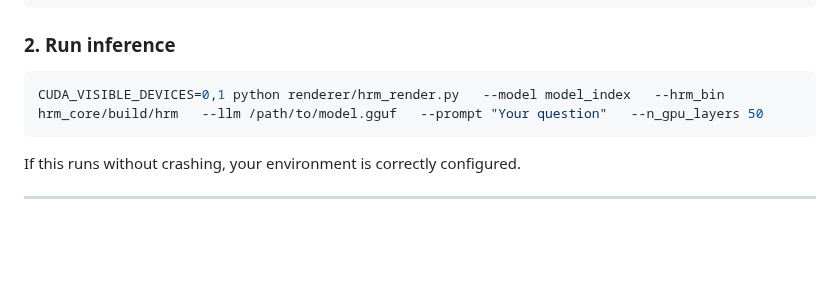
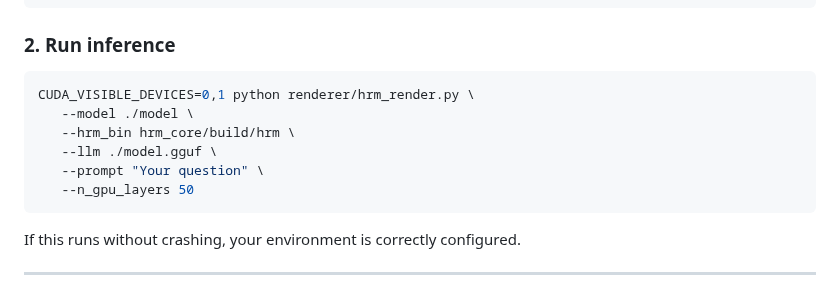
Before and after one commit to ChristianHohlfeld/hrm_flashrenderer, a Markdown page: README.md, the part around the change. Rendered like a GitHub page; blank space fills up the shorter version.

````diff
--- a/README.md
+++ b/README.md
@@ -102,7 +102,12 @@ hrm_core/build/hrm build --payloads payloads.jsonl --outdir ./model
 ### 2. Run inference
 
 ``` bash
-CUDA_VISIBLE_DEVICES=0,1 python renderer/hrm_render.py   --model model_index   --hrm_bin hrm_core/build/hrm   --llm /path/to/model.gguf   --prompt "Your question"   --n_gpu_layers 50
+CUDA_VISIBLE_DEVICES=0,1 python renderer/hrm_render.py \
+   --model ./model \
+   --hrm_bin hrm_core/build/hrm \
+   --llm ./model.gguf \
+   --prompt "Your question" \
+   --n_gpu_layers 50
 ```
 
 If this runs without crashing, your environment is correctly configured.
````
